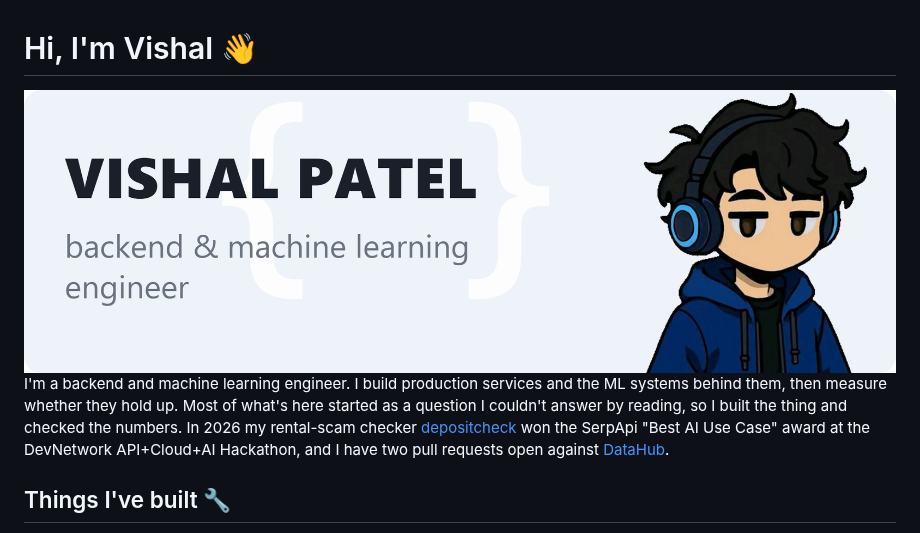
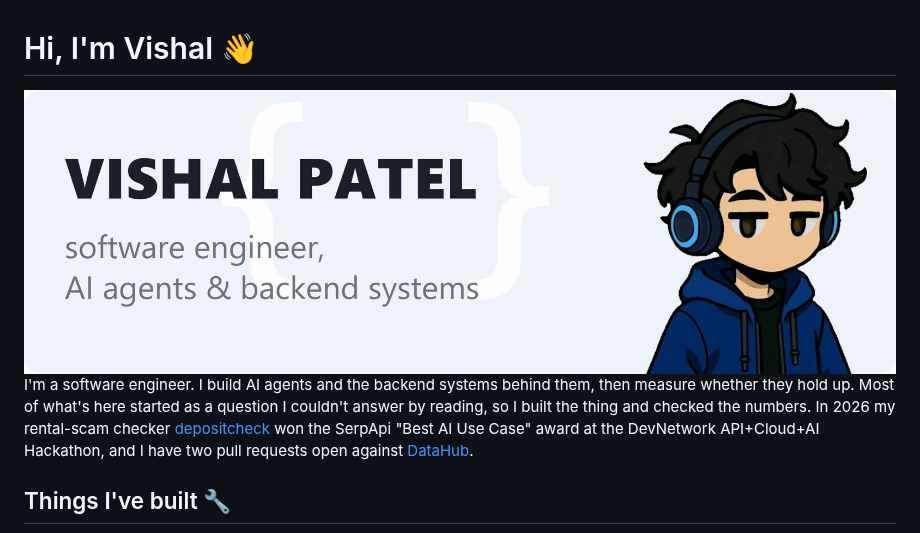
Before and after one commit to ishal1410/ishal1410, a Markdown page: README.md, the part around the change. Drawn GitHub-style; pictures changed too: assets/banner.png.

Commit message:
Retitle to software engineer, AI agents & backend systems
Co-Authored-By: Claude Fable 5.1 <noreply@anthropic.com>
Claude-Session: https://claude.ai/code/session_01GsiTUdKBq25Wwq8PZTMJvJ

```diff
--- a/README.md
+++ b/README.md
@@ -2,7 +2,7 @@
 
 <img src="./assets/banner.png" width="100%" alt="banner that says Vishal Patel - backend and machine learning engineer alongside a cartoon illustration of Vishal wearing headphones">
 
-I'm a backend and machine learning engineer. I build production services and the ML systems behind them, then measure whether they hold up. Most of what's here started as a question I couldn't answer by reading, so I built the thing and checked the numbers. In 2026 my rental-scam checker [depositcheck](https://github.com/ishal1410/depositcheck) won the SerpApi "Best AI Use Case" award at the DevNetwork API+Cloud+AI Hackathon, and I have two pull requests open against [DataHub](https://github.com/datahub-project/datahub/pulls/ishal1410).
+I'm a software engineer. I build AI agents and the backend systems behind them, then measure whether they hold up. Most of what's here started as a question I couldn't answer by reading, so I built the thing and checked the numbers. In 2026 my rental-scam checker [depositcheck](https://github.com/ishal1410/depositcheck) won the SerpApi "Best AI Use Case" award at the DevNetwork API+Cloud+AI Hackathon, and I have two pull requests open against [DataHub](https://github.com/datahub-project/datahub/pulls/ishal1410).
 
 ## Things I've built 🔧
 
```
